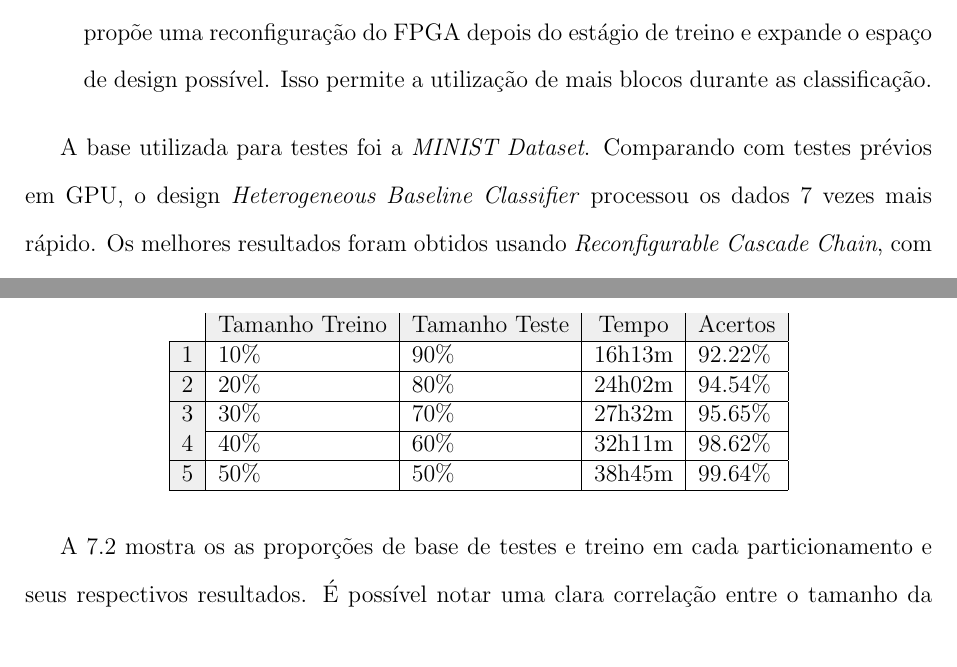
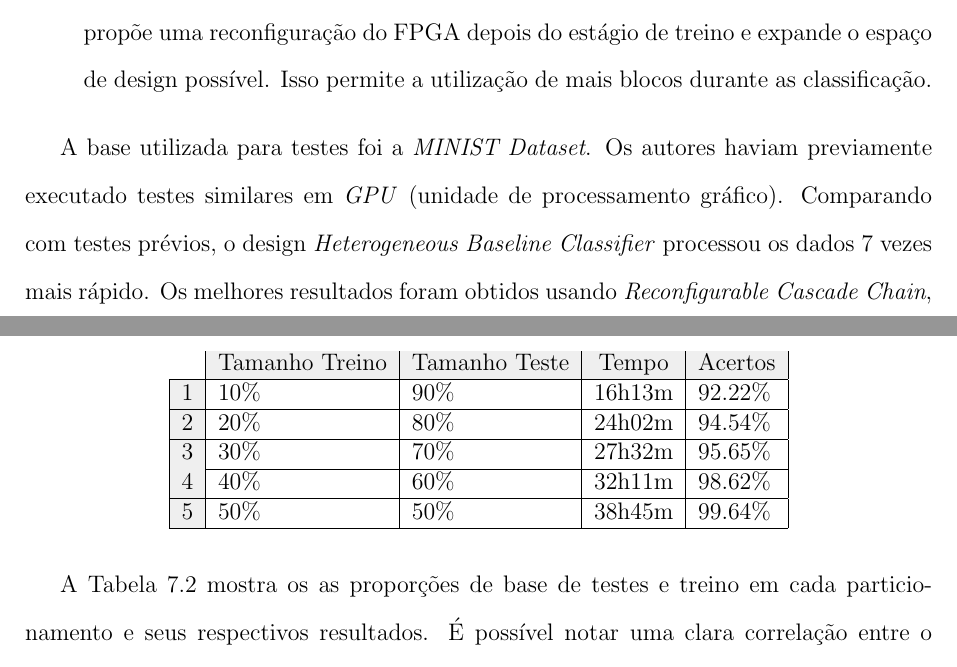
Before and after one commit to thiagorcdl/ANIDS, a LaTeX thesis (artigo/tg.tex, which reads artigo/avaliacao.tex, artigo/testes.tex): two parts of pages 10 and 28 of 35, joined at a grey line, cut so that both start at the same text. Compiled offline with pdfLaTeX.

Commit message:
atualizando pdf

```diff
--- a/artigo/avaliacao.tex
+++ b/artigo/avaliacao.tex
@@ -58,7 +58,7 @@ vez diretamente em um FPGA, fazendo uso de seu potencial de processamento parale
     exceder as limitações de hardware. Essa arquitetura propõe uma reconfiguração do FPGA depois do estágio de treino e
     expande o espaço de design possível. Isso permite a utilização de mais blocos durante as classificação.
 \end{enumerate}
-\par A base utilizada para testes foi a \textit{MINIST Dataset}. Comparando com testes prévios em GPU, o design
-\textit{Heterogeneous Baseline Classifier} processou os dados 7 vezes mais rápido. Os melhores resultados foram
+\par A base utilizada para testes foi a \textit{MINIST Dataset}. Os autores haviam previamente executado testes similares em \emph{GPU} (unidade de processamento gráfico).
+Comparando com testes prévios, o design \textit{Heterogeneous Baseline Classifier} processou os dados 7 vezes mais rápido. Os melhores resultados foram
 obtidos usando \textit{Reconfigurable Cascade Chain}, com um ganho de 20 vezes, isto é, levando apenas 5\% do tempo
 que a GPU consumiu.
--- a/artigo/testes.tex
+++ b/artigo/testes.tex
@@ -120,7 +120,7 @@ $0.001$ e função núcleo \textit{Radial Basis}.
     \end{tabular}
 \end{table}
 
-\par A \ref{tab:partic} mostra os as proporções de base de testes e treino em cada particionamento e seus respectivos
+\par A Tabela \ref{tab:partic} mostra os as proporções de base de testes e treino em cada particionamento e seus respectivos
 resultados. É possível notar uma clara correlação entre o tamanho da base de treino e a porcentagem de acertos. O
 melhor resultado foi de $99.64$\% quando metade da base foi usada para gerar o modelo. Entretanto, em uma situação real
 não há dados disponíveis o suficiente para se representar metade das transmissões que ocorrem diariamente.
```
Also changed, not shown: artigo/tg.pdf.
